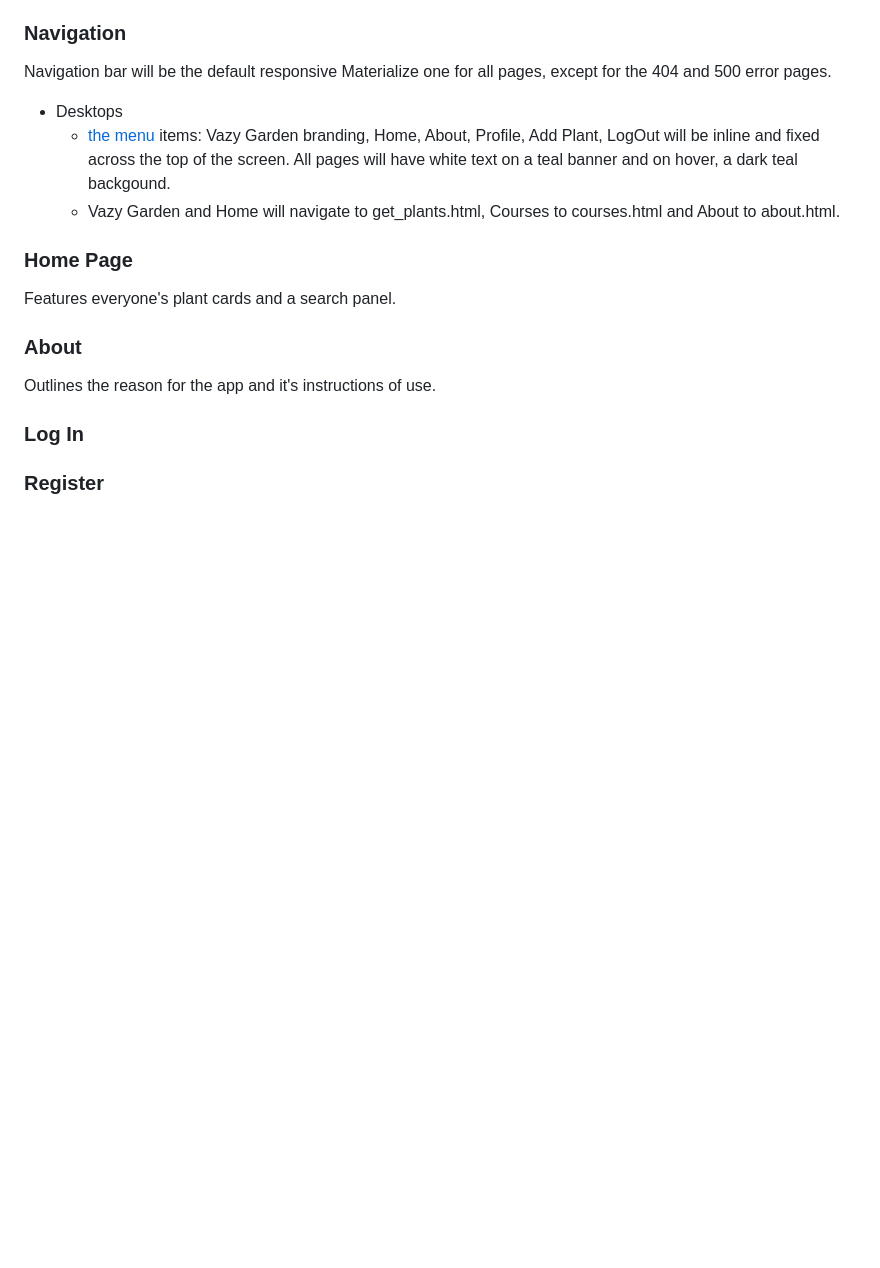
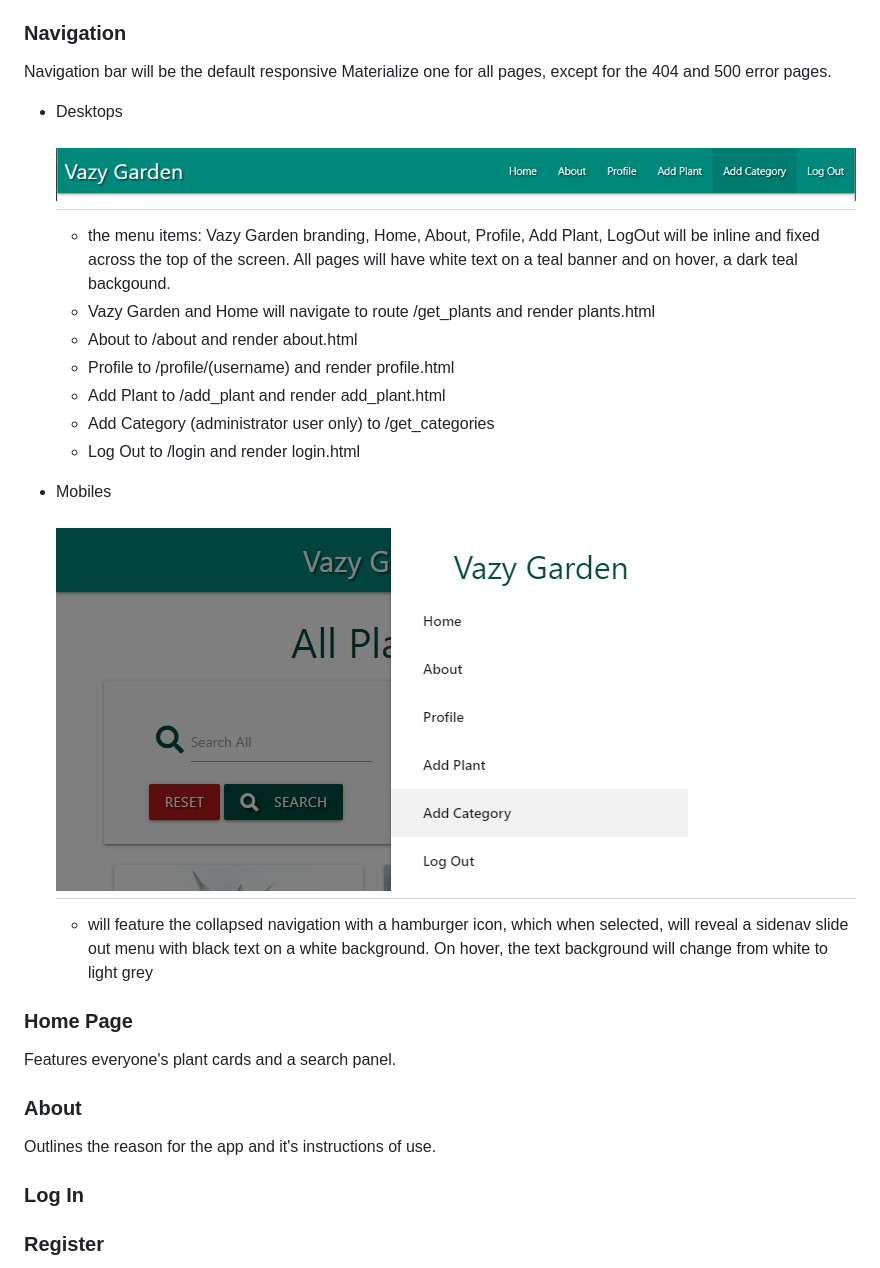
Before and after one commit to janet-dev/ci-milestone-project-3, a Markdown page: README.md, the part around one of its changes. Rendered like a GitHub page; pictures changed too: docs/pictures/nav-desktop.jpg (added), docs/pictures/nav-mobile.jpg (added); blank space fills up the shorter version.

Commit message:
Update Navigation-Mobiles section

```diff
--- a/README.md
+++ b/README.md
@@ -140,9 +140,24 @@ Table (Collection) Samples
 ### Navigation
 
 Navigation bar will be the default responsive Materialize one for all pages, except for the 404 and 500 error pages.
+
 * Desktops
-   - [the menu](docs/pictures/nav-desktop.jpg) items: Vazy Garden branding, Home, About, Profile, Add Plant, LogOut will be inline and fixed across the top of the screen. All pages will have white text on a teal banner and on hover, a dark teal backgound.
-    - Vazy Garden and Home will navigate to get_plants.html, Courses to courses.html and About to about.html.
+
+    <h2 align="left"><img src="docs/pictures/nav-desktop.jpg"></h2>
+
+   - the menu items: Vazy Garden branding, Home, About, Profile, Add Plant, LogOut will be inline and fixed across the top of the screen. All pages will have white text on a teal banner and on hover, a dark teal backgound.
+    - Vazy Garden and Home will navigate to route /get_plants and render plants.html
+    - About to /about and render about.html
+    - Profile to /profile/(username) and render profile.html
+    - Add Plant to /add_plant and render add_plant.html
+    - Add Category (administrator user only) to /get_categories
+    - Log Out to /login and render login.html
+
+* Mobiles
+
+    <h2 align="left"><img src="docs/pictures/nav-mobile.jpg"></h2>
+
+    - will feature the collapsed navigation with a hamburger icon, which when selected, will reveal a sidenav slide out menu with black text on a white background. On hover, the text background will change from white to light grey
 
 ### Home Page
 
```
Also changed, not shown: other parts of README.md (+1 -1 lines), docs/pictures/db-months.jpg, docs/pictures/nav-desktop-logout.jpg (added), docs/pictures/nav-mobile-logout.jpg (added), docs/pictures/table-months.jpg (deleted).
